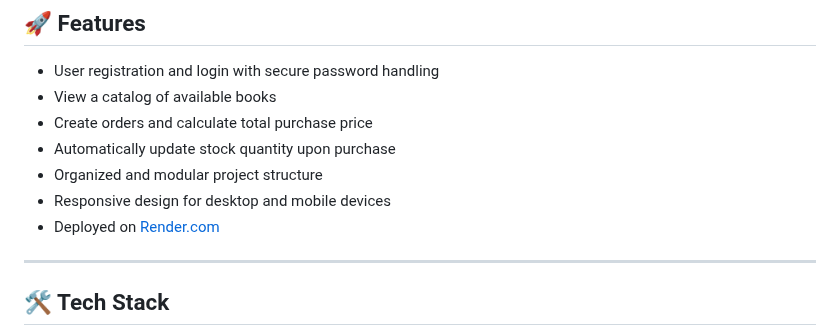
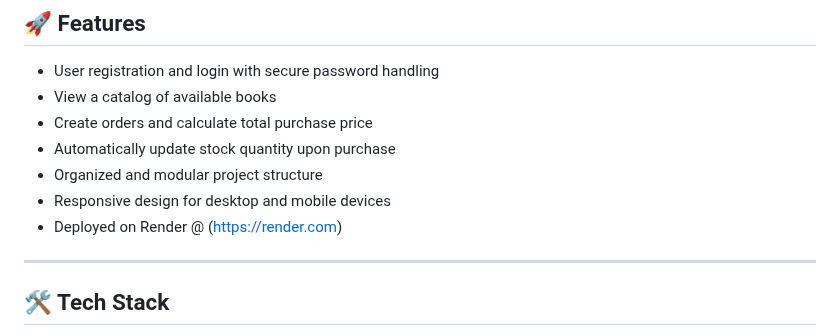
Before and after one commit to ReginaldCosensIII/bookstore_app_with_login, a Markdown page: README.md, the part around the change. GitHub-like rendering.

Commit message:
Update README.md
Fixed the Link for deployment on Render.com.

```diff
--- a/README.md
+++ b/README.md
@@ -11,7 +11,7 @@ A Flask-based web application for managing a bookstore inventory, featuring user
 - Automatically update stock quantity upon purchase
 - Organized and modular project structure
 - Responsive design for desktop and mobile devices
-- Deployed on [Render.com]([https://render.com](https://bookstore-app-with-login.onrender.com))
+- Deployed on Render @ ([https://render.com](https://bookstore-app-with-login.onrender.com))
 
 ---
 
```
